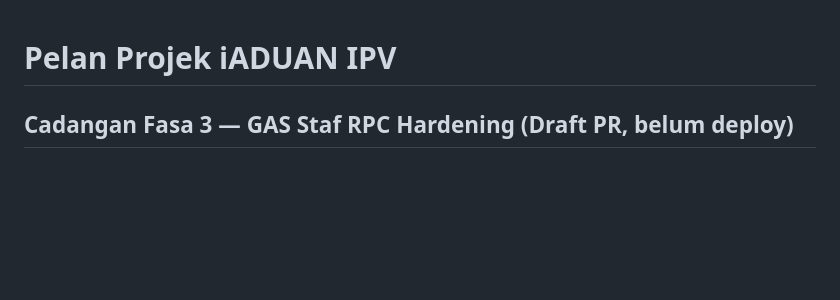
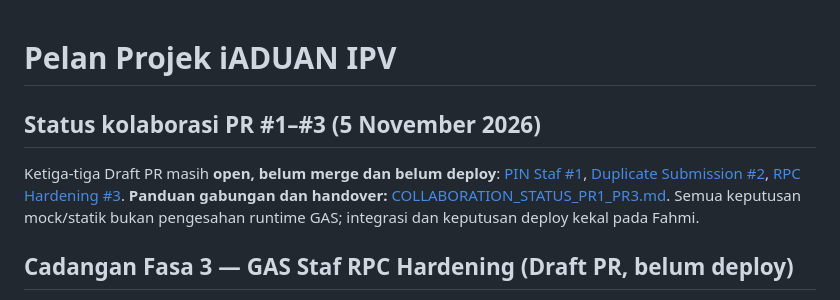
Before and after one commit to zulfahmi3938/iAduanIPV, a Markdown page: PROJECT.md, the part around the change. Rendered like a GitHub page; blank space fills up the shorter version.

Commit message:
docs: link consolidated collaboration status and owner handover

```diff
--- a/PROJECT.md
+++ b/PROJECT.md
@@ -1,4 +1,8 @@
 # Pelan Projek iADUAN IPV
+
+## Status kolaborasi PR #1–#3 (5 November 2026)
+
+Ketiga-tiga Draft PR masih **open, belum merge dan belum deploy**: [PIN Staf #1](https://github.com/zulfahmi3938/iAduanIPV/pull/1), [Duplicate Submission #2](https://github.com/zulfahmi3938/iAduanIPV/pull/2), [RPC Hardening #3](https://github.com/zulfahmi3938/iAduanIPV/pull/3). **Panduan gabungan dan handover:** [COLLABORATION_STATUS_PR1_PR3.md](docs/COLLABORATION_STATUS_PR1_PR3.md). Semua keputusan mock/statik bukan pengesahan runtime GAS; integrasi dan keputusan deploy kekal pada Fahmi.
 
 ## Cadangan Fasa 3 — GAS Staf RPC Hardening (Draft PR, belum deploy)
 
```
